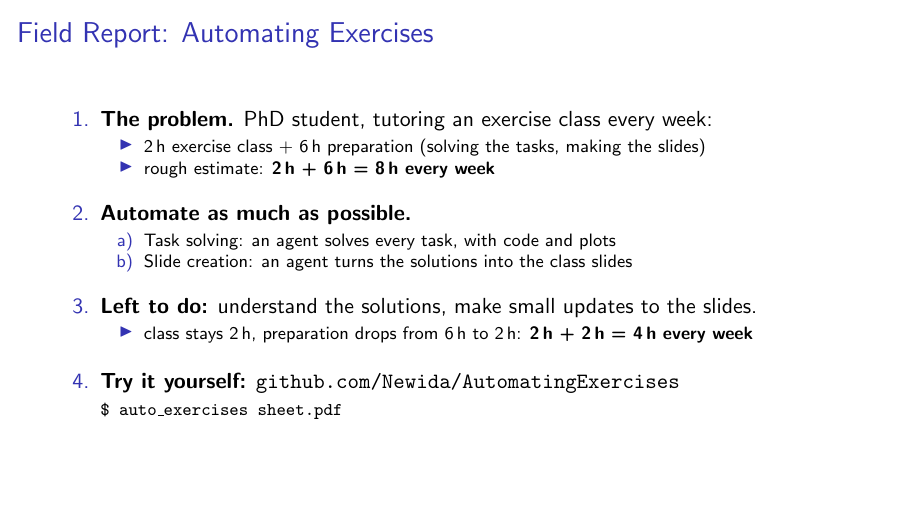
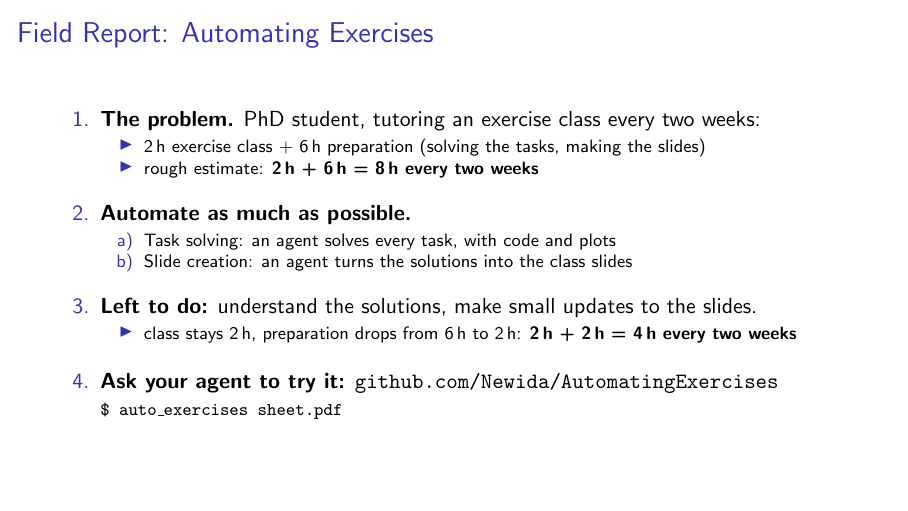
Before and after one commit to Newida/ai-agents-presentation, LaTeX slides (main.tex): page 18 of 31. Compiled offline with pdfLaTeX.

Commit message:
Field Report: every two weeks; 'Ask your agent to try it'
Co-Authored-By: Claude Opus 5.5 <noreply@anthropic.com>

```diff
--- a/main.tex
+++ b/main.tex
@@ -160,10 +160,10 @@
   % One step per click: problem, what is automated, what is left, link.
   \begin{enumerate}
     \setlength{\itemsep}{1em}
-    \item<1-> \textbf{The problem.} PhD student, tutoring an exercise class every week:
+    \item<1-> \textbf{The problem.} PhD student, tutoring an exercise class every two weeks:
       \begin{itemize}\footnotesize
         \item 2\,h exercise class + 6\,h preparation (solving the tasks, making the slides)
-        \item rough estimate: \textbf{2\,h + 6\,h = 8\,h every week}
+        \item rough estimate: \textbf{2\,h + 6\,h = 8\,h every two weeks}
       \end{itemize}
     \item<2-> \textbf{Automate as much as possible.}
       \begin{itemize}\footnotesize
@@ -172,9 +172,9 @@
       \end{itemize}
     \item<3-> \textbf{Left to do:} understand the solutions, make small updates to the slides.
       \begin{itemize}\footnotesize
-        \item class stays 2\,h, preparation drops from 6\,h to 2\,h: \textbf{2\,h + 2\,h = 4\,h every week}
+        \item class stays 2\,h, preparation drops from 6\,h to 2\,h: \textbf{2\,h + 2\,h = 4\,h every two weeks}
       \end{itemize}
-    \item<4-> \textbf{Try it yourself:}
+    \item<4-> \textbf{Ask your agent to try it:}
       \href{https://github.com/Newida/AutomatingExercises}{\texttt{github.com/Newida/AutomatingExercises}}\\
       {\footnotesize\texttt{\$ auto\_exercises sheet.pdf}}
   \end{enumerate}
```
Also changed, not shown: main.pdf.
